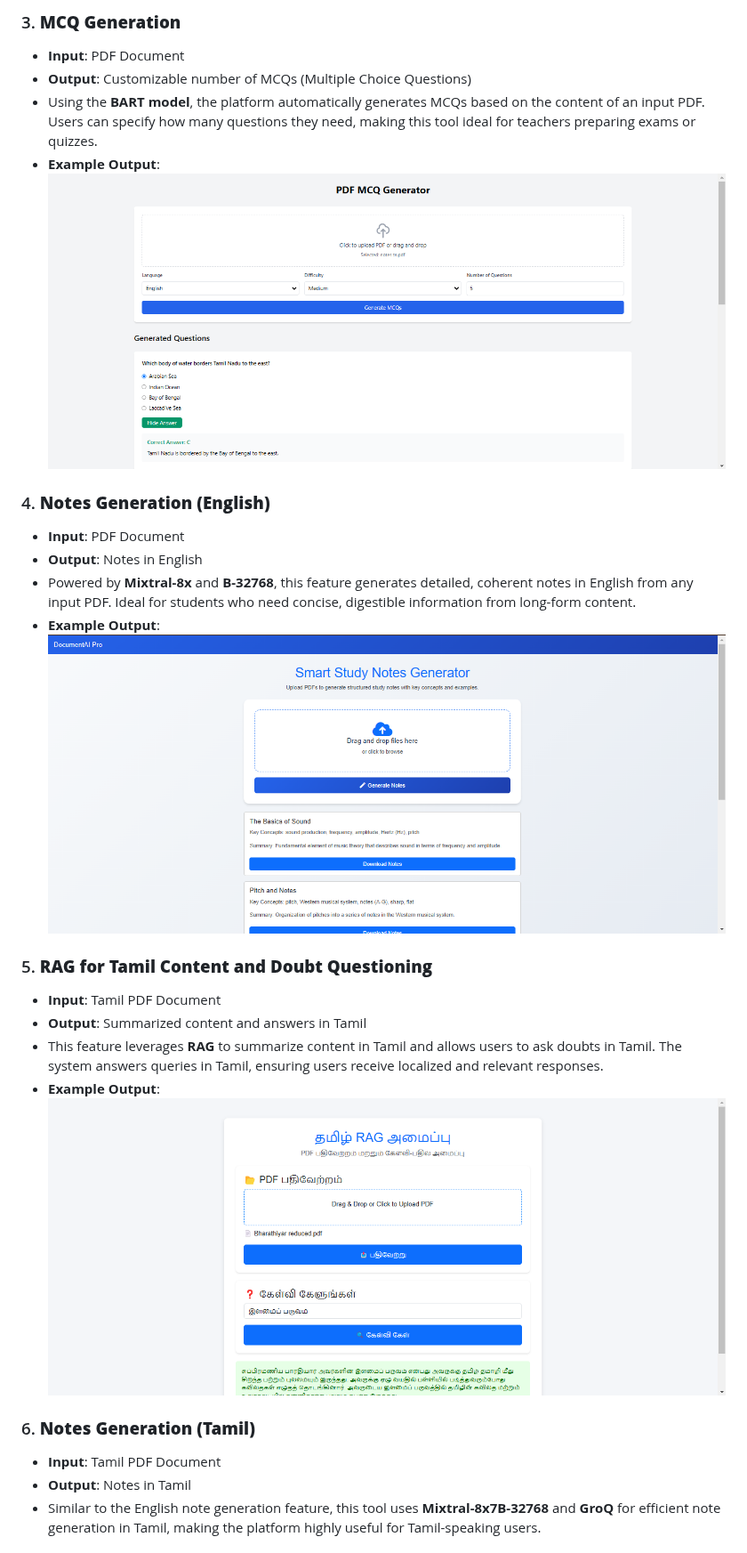
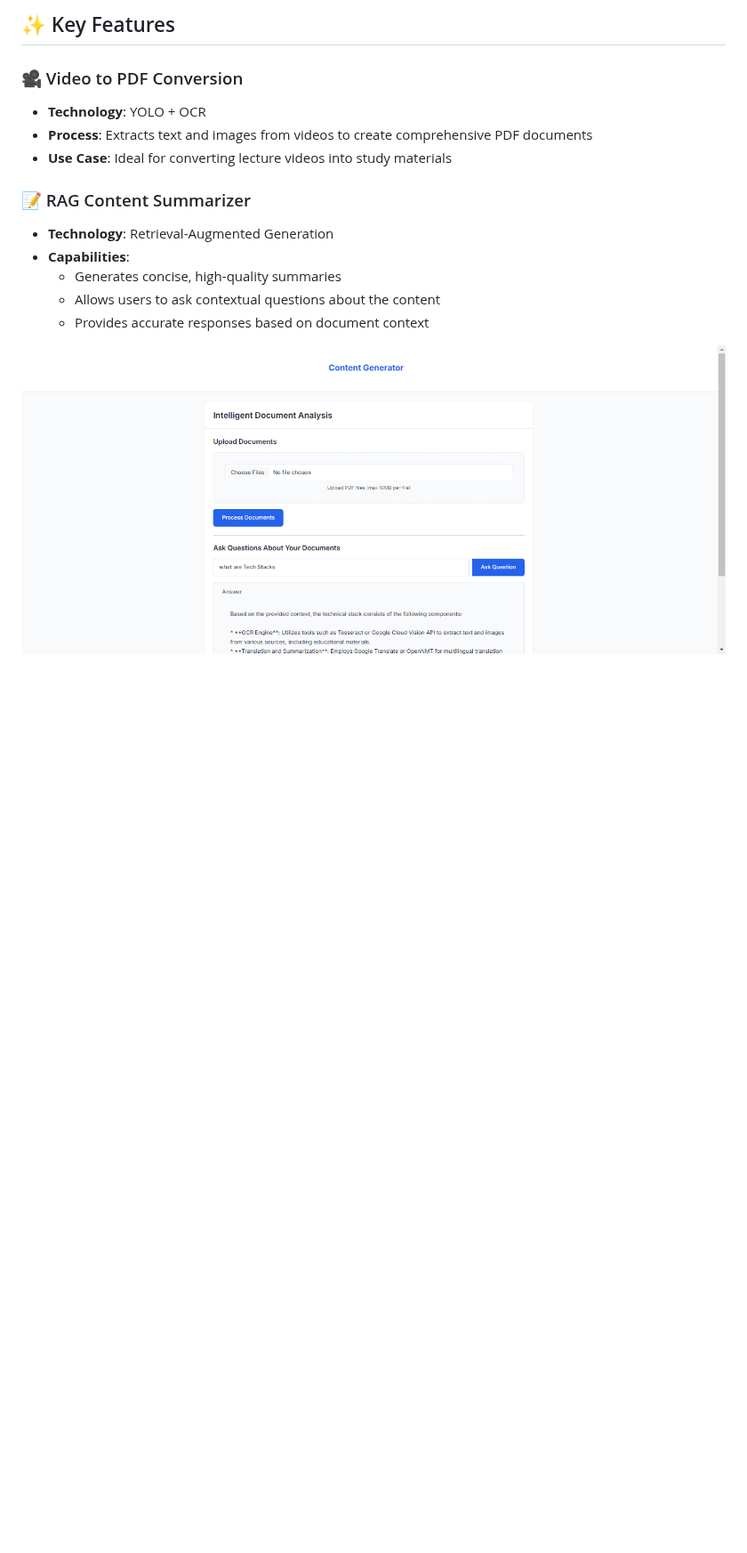
Before and after one commit to THILLAINATARAJAN-B/Multilingual-Education-Platform, a Markdown page: README.md, the part around one of its changes. Shown at 89% size. GitHub-like rendering; blank space fills up the shorter version.

```diff
--- a/README.md
+++ b/README.md
@@ -27,27 +13,17 @@ This platform was recognized for its innovation by securing **2nd place** at **H
 
-### 3. **MCQ Generation**
-   - **Input**: PDF Document
-   - **Output**: Customizable number of MCQs (Multiple Choice Questions)
-   - Using the **BART model**, the platform automatically generates MCQs based on the content of an input PDF. Users can specify how many questions they need, making this tool ideal for teachers preparing exams or quizzes.
-   - **Example Output**:
-     ![MCQ Generation](images/mcq_gen.png)
+## ✨ Key Features
 
-### 4. **Notes Generation (English)**
-   - **Input**: PDF Document
-   - **Output**: Notes in English
-   - Powered by **Mixtral-8x** and **B-32768**, this feature generates detailed, coherent notes in English from any input PDF. Ideal for students who need concise, digestible information from long-form content.
-   - **Example Output**:
-     ![Notes Generation English](images/notes_gen.png)
+### 🎥 Video to PDF Conversion
+- **Technology**: YOLO + OCR
+- **Process**: Extracts text and images from videos to create comprehensive PDF documents
+- **Use Case**: Ideal for converting lecture videos into study materials
 
-### 5. **RAG for Tamil Content and Doubt Questioning**
-   - **Input**: Tamil PDF Document
-   - **Output**: Summarized content and answers in Tamil
-   - This feature leverages **RAG** to summarize content in Tamil and allows users to ask doubts in Tamil. The system answers queries in Tamil, ensuring users receive localized and relevant responses.
-   - **Example Output**:
-     ![Tamil RAG](images/tamil_rag.png)
+### 📝 RAG Content Summarizer
+- **Technology**: Retrieval-Augmented Generation
+- **Capabilities**:
+  - Generates concise, high-quality summaries
+  - Allows users to ask contextual questions about the content
+  - Provides accurate responses based on document context
 
-### 6. **Notes Generation (Tamil)**
-   - **Input**: Tamil PDF Document
-   - **Output**: Notes in Tamil
-   - Similar to the English note generation feature, this tool uses **Mixtral-8x7B-32768** and **GroQ** for efficient note generation in Tamil, making the platform highly useful for Tamil-speaking users.
+![RAG Summary](images/rag.png)
 
```
Also changed, not shown: other parts of README.md (+75 -66 lines).
